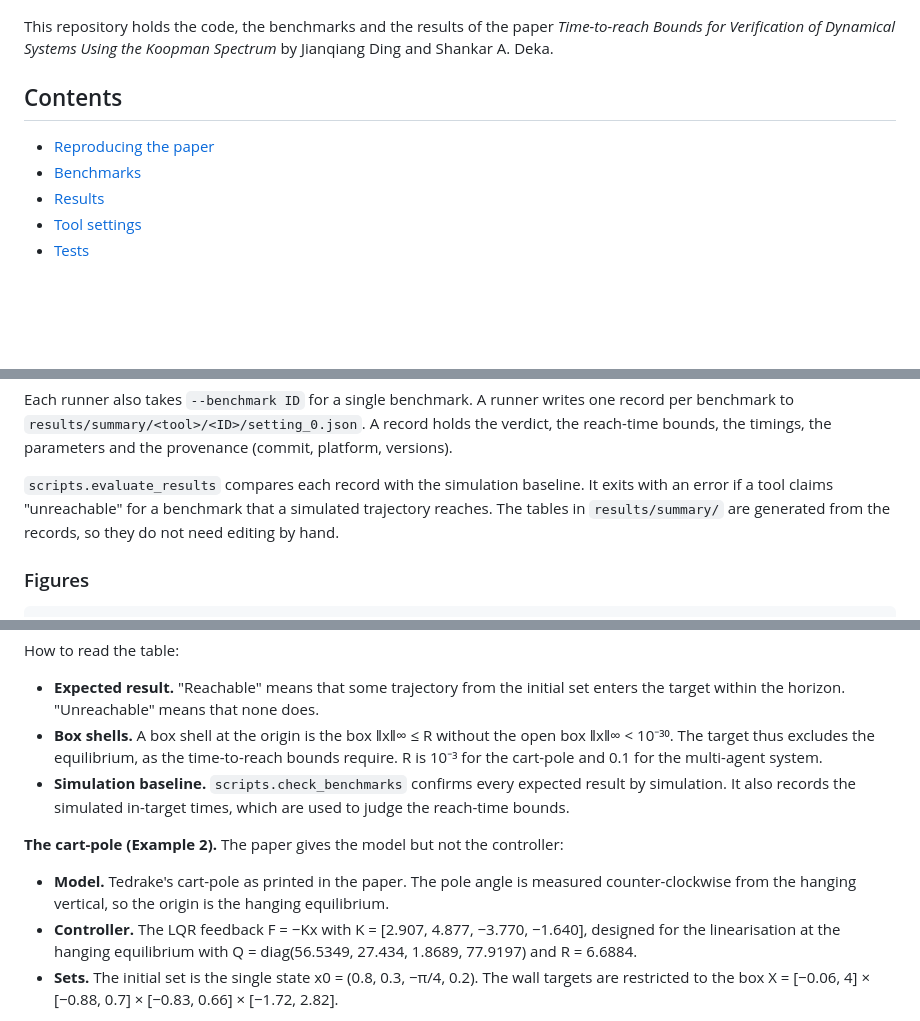
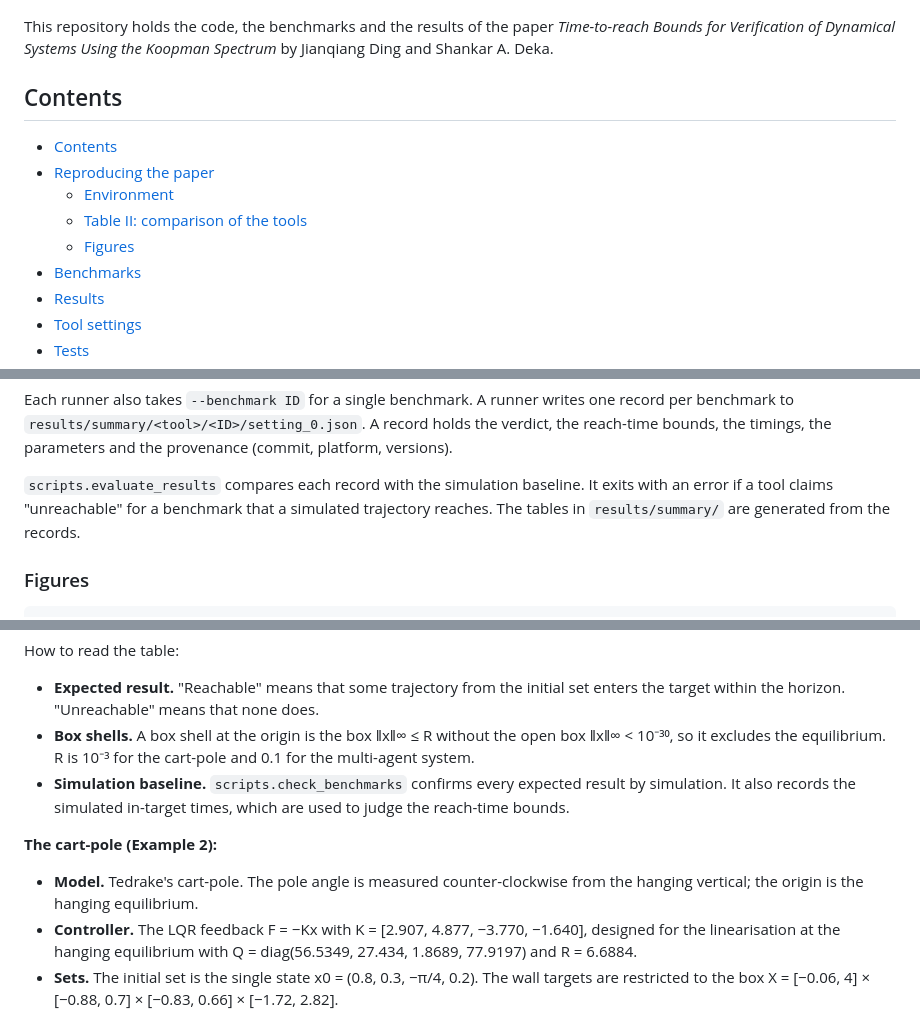
Before and after one commit to Aalto-Nonlinear-Systems-and-Control/Time-to-Reach, a Markdown page: README.md, 3 parts joined by grey strips. Rendered like a GitHub page; blank space fills up the shorter version.

```diff
--- a/README.md
+++ b/README.md
@@ -6,11 +6,15 @@
 
 <p align="center"><img src="docs/pipeline.gif" width="100%" alt="Pipeline of the method: reach-time bounds from the Koopman spectrum, and verification with the bounds"></p>
 
-This repository holds the code, the benchmarks and the results of the paper *Time-to-reach Bounds for Verification of Dynamical Systems Using the Koopman Spectrum* by Jianqiang Ding and Shankar A. Deka.
+This repository holds the code, the benchmarks and the results of the paper _Time-to-reach Bounds for Verification of Dynamical Systems Using the Koopman Spectrum_ by Jianqiang Ding and Shankar A. Deka.
 
 ## Contents
 
+- [Contents](#contents)
 - [Reproducing the paper](#reproducing-the-paper)
+  - [Environment](#environment)
+  - [Table II: comparison of the tools](#table-ii-comparison-of-the-tools)
+  - [Figures](#figures)
 - [Benchmarks](#benchmarks)
 - [Results](#results)
 - [Tool settings](#tool-settings)
@@ -69,7 +73,7 @@ python -m scripts.aggregate
 
 Each runner also takes `--benchmark ID` for a single benchmark. A runner writes one record per benchmark to `results/summary/<tool>/<ID>/setting_0.json`. A record holds the verdict, the reach-time bounds, the timings, the parameters and the provenance (commit, platform, versions).
 
-`scripts.evaluate_results` compares each record with the simulation baseline. It exits with an error if a tool claims "unreachable" for a benchmark that a simulated trajectory reaches. The tables in `results/summary/` are generated from the records, so they do not need editing by hand.
+`scripts.evaluate_results` compares each record with the simulation baseline. It exits with an error if a tool claims "unreachable" for a benchmark that a simulated trajectory reaches. The tables in `results/summary/` are generated from the records.
 
 ### Figures
 
@@ -128,12 +132,12 @@ The IDs of the configs in `configs/benchmarks/` are longer than the names in the
 How to read the table:
 
 - **Expected result.** "Reachable" means that some trajectory from the initial set enters the target within the horizon. "Unreachable" means that none does.
-- **Box shells.** A box shell at the origin is the box ‖x‖∞ ≤ R without the open box ‖x‖∞ < 10⁻³⁰. The target thus excludes the equilibrium, as the time-to-reach bounds require. R is 10⁻³ for the cart-pole and 0.1 for the multi-agent system.
+- **Box shells.** A box shell at the origin is the box ‖x‖∞ ≤ R without the open box ‖x‖∞ < 10⁻³⁰, so it excludes the equilibrium. R is 10⁻³ for the cart-pole and 0.1 for the multi-agent system.
 - **Simulation baseline.** `scripts.check_benchmarks` confirms every expected result by simulation. It also records the simulated in-target times, which are used to judge the reach-time bounds.
 
-**The cart-pole (Example 2).** The paper gives the model but not the controller:
+**The cart-pole (Example 2):**
 
-- **Model.** Tedrake's cart-pole as printed in the paper. The pole angle is measured counter-clockwise from the hanging vertical, so the origin is the hanging equilibrium.
+- **Model.** Tedrake's cart-pole. The pole angle is measured counter-clockwise from the hanging vertical; the origin is the hanging equilibrium.
 - **Controller.** The LQR feedback F = −Kx with K = [2.907, 4.877, −3.770, −1.640], designed for the linearisation at the hanging equilibrium with Q = diag(56.5349, 27.434, 1.8689, 77.9197) and R = 6.6884.
 - **Sets.** The initial set is the single state x0 = (0.8, 0.3, −π/4, 0.2). The wall targets are restricted to the box X = [−0.06, 4] × [−0.88, 0.7] × [−0.83, 0.66] × [−1.72, 2.82].
 
```
Also changed, not shown: other parts of README.md (+15 -11 lines).
